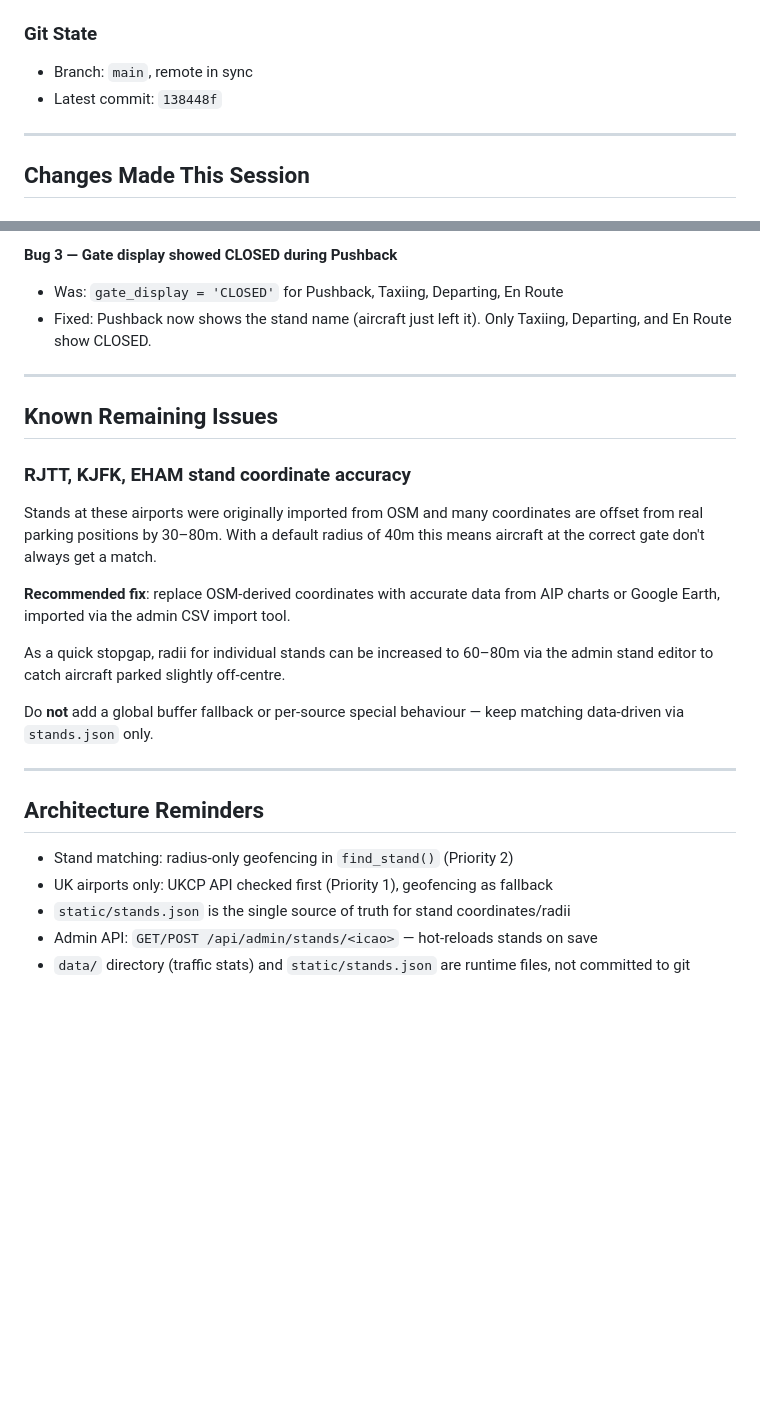
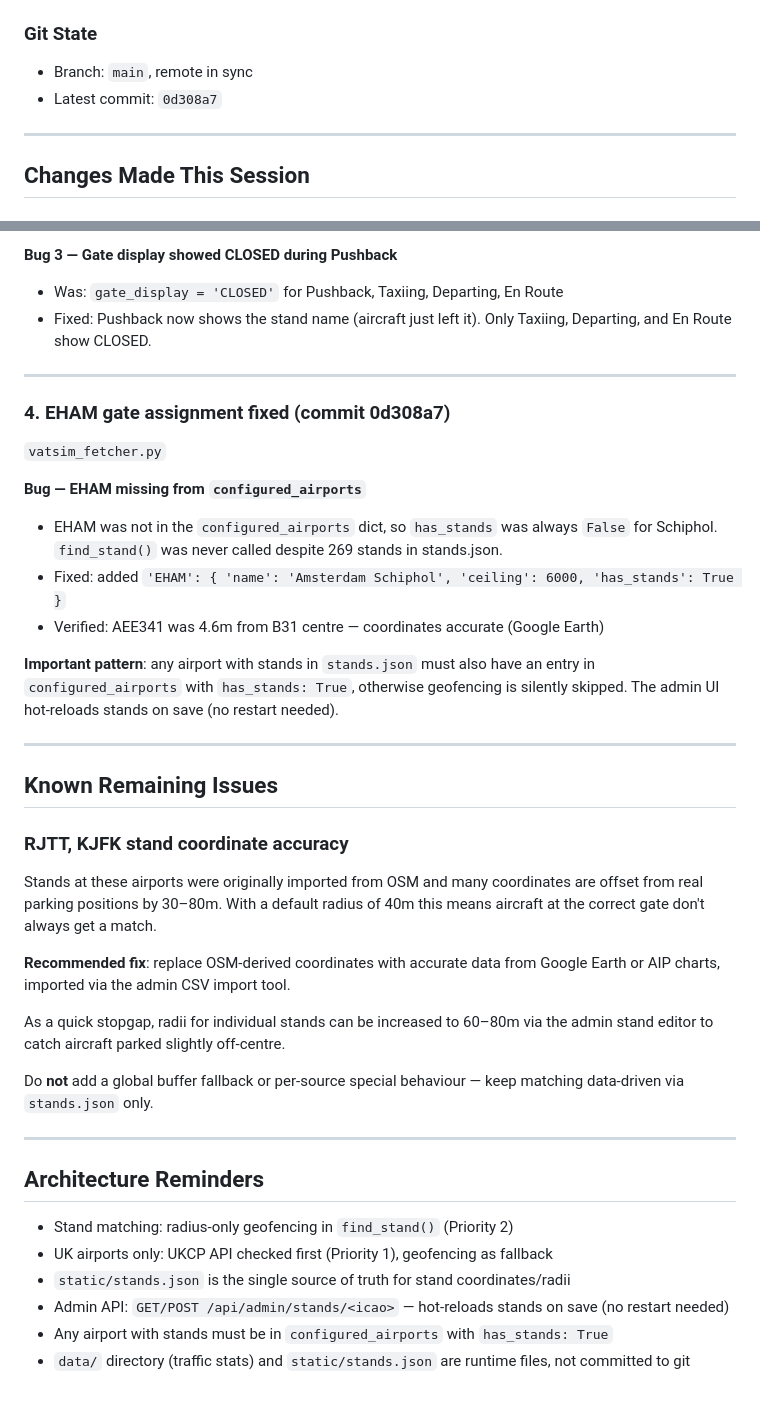
Before and after one commit to tazmattar/flight-board, a Markdown page: NEXT_AGENT_HANDOFF.md, 2 parts joined by grey strips. Drawn GitHub-style; blank space fills up the shorter version.

Commit message:
Update agent handoff notes for 2026-02-20 session
Co-Authored-By: Claude Sonnet 4.6 <noreply@anthropic.com>

```diff
--- a/NEXT_AGENT_HANDOFF.md
+++ b/NEXT_AGENT_HANDOFF.md
@@ -4,7 +4,7 @@
 
 ### Git State
 - Branch: `main`, remote in sync
-- Latest commit: `138448f`
+- Latest commit: `0d308a7`
 
 ---
 
@@ -60,15 +60,32 @@ geofencing** driven purely by each stand's `radius` field in `static/stands.json
 
 ---
 
+### 4. EHAM gate assignment fixed (commit 0d308a7)
+
+`vatsim_fetcher.py`
+
+**Bug — EHAM missing from `configured_airports`**
+- EHAM was not in the `configured_airports` dict, so `has_stands` was always
+  `False` for Schiphol. `find_stand()` was never called despite 269 stands in
+  stands.json.
+- Fixed: added `'EHAM': { 'name': 'Amsterdam Schiphol', 'ceiling': 6000, 'has_stands': True }`
+- Verified: AEE341 was 4.6m from B31 centre — coordinates accurate (Google Earth)
+
+**Important pattern**: any airport with stands in `stands.json` must also have an
+entry in `configured_airports` with `has_stands: True`, otherwise geofencing is
+silently skipped. The admin UI hot-reloads stands on save (no restart needed).
+
+---
+
 ## Known Remaining Issues
 
-### RJTT, KJFK, EHAM stand coordinate accuracy
+### RJTT, KJFK stand coordinate accuracy
 Stands at these airports were originally imported from OSM and many coordinates
 are offset from real parking positions by 30–80m. With a default radius of 40m
 this means aircraft at the correct gate don't always get a match.
 
 **Recommended fix**: replace OSM-derived coordinates with accurate data from
-AIP charts or Google Earth, imported via the admin CSV import tool.
+Google Earth or AIP charts, imported via the admin CSV import tool.
 
 As a quick stopgap, radii for individual stands can be increased to 60–80m via
 the admin stand editor to catch aircraft parked slightly off-centre.
@@ -82,6 +99,7 @@ keep matching data-driven via `stands.json` only.
 - Stand matching: radius-only geofencing in `find_stand()` (Priority 2)
 - UK airports only: UKCP API checked first (Priority 1), geofencing as fallback
 - `static/stands.json` is the single source of truth for stand coordinates/radii
-- Admin API: `GET/POST /api/admin/stands/<icao>` — hot-reloads stands on save
+- Admin API: `GET/POST /api/admin/stands/<icao>` — hot-reloads stands on save (no restart needed)
+- Any airport with stands must be in `configured_airports` with `has_stands: True`
 - `data/` directory (traffic stats) and `static/stands.json` are runtime files,
   not committed to git
```
